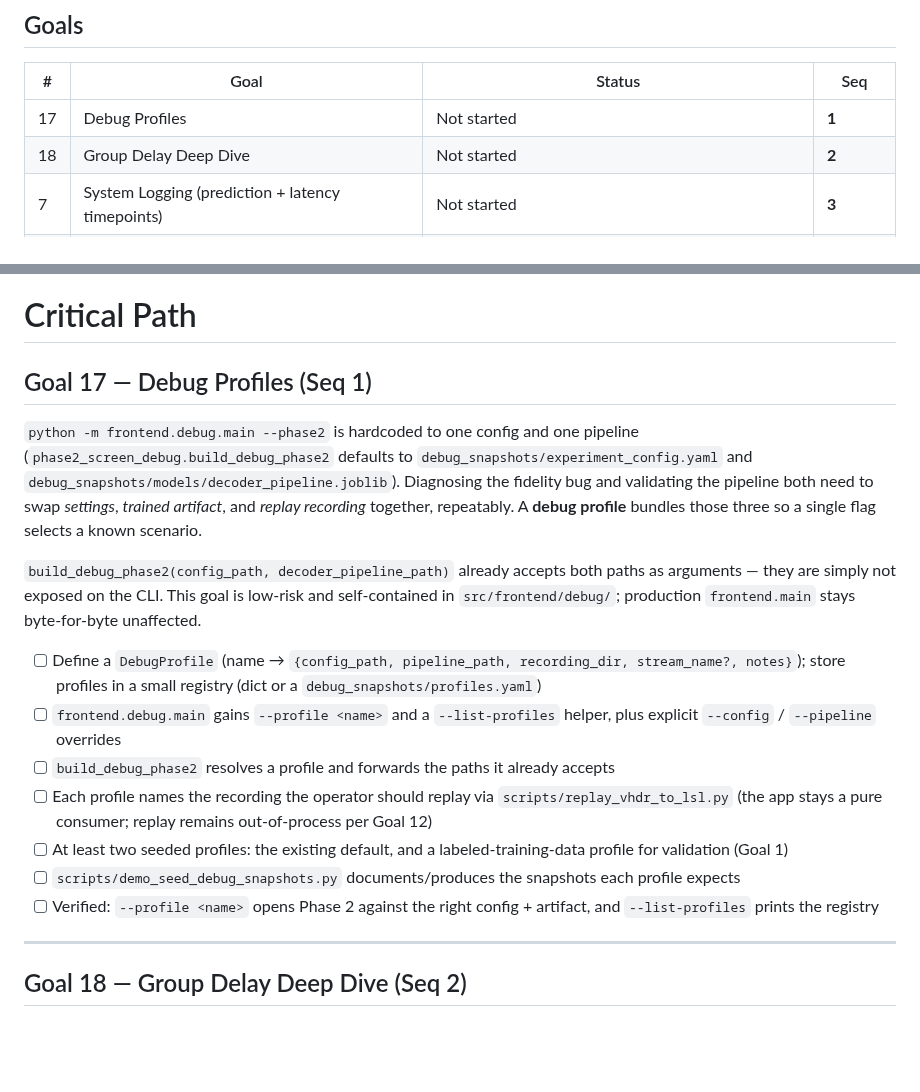
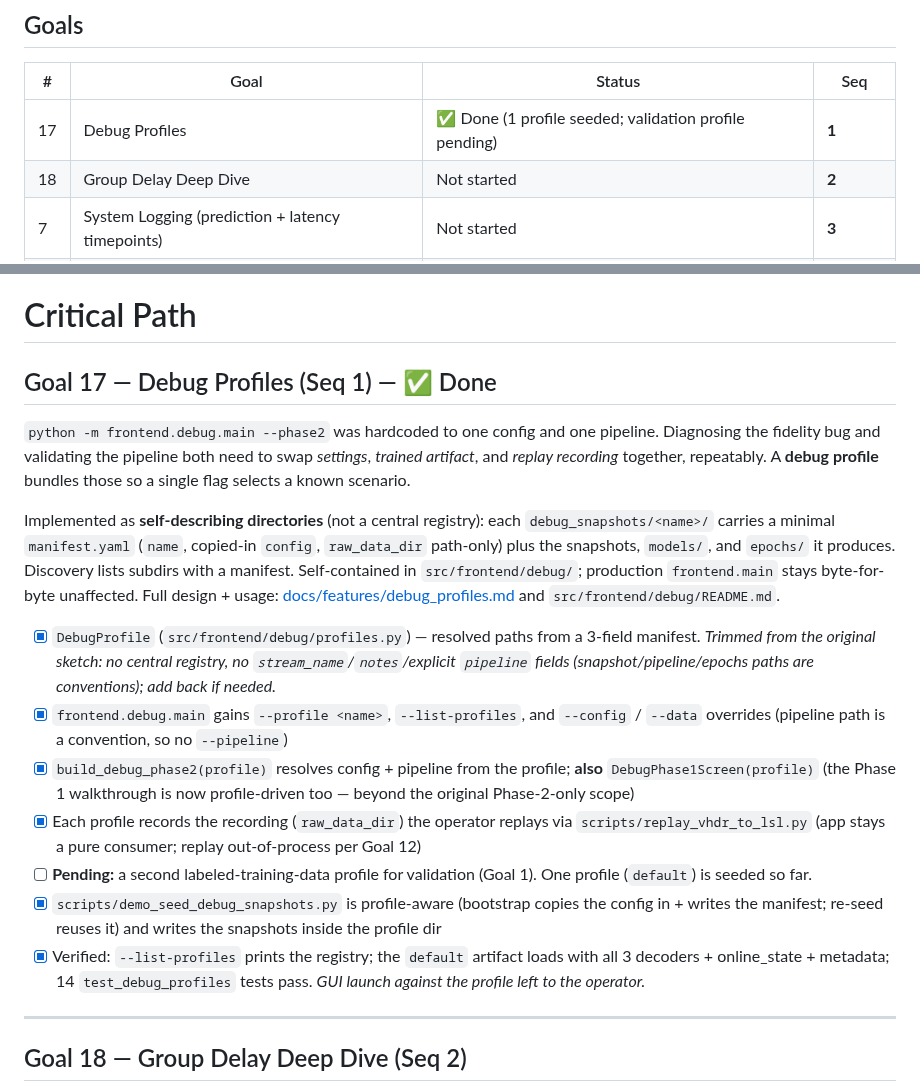
Before and after one commit to roiguri/live-reactivation-decoder, a Markdown page: docs/Phase2_UI_Plan_M2.md, 2 parts joined by grey strips. GitHub-like rendering; blank space fills up the shorter version.

```diff
--- a/docs/Phase2_UI_Plan_M2.md
+++ b/docs/Phase2_UI_Plan_M2.md
@@ -78,7 +78,7 @@ Work from `feat/phase2-stream-selection` lands several M2 items early and change
 
 | # | Goal | Status | Seq |
 |---|------|--------|-----|
-| 17 | Debug Profiles | Not started | **1** |
+| 17 | Debug Profiles | ✅ Done (1 profile seeded; validation profile pending) | **1** |
 | 18 | Group Delay Deep Dive | Not started | **2** |
 | 7 | System Logging (prediction + latency timepoints) | Not started | **3** |
 | 1 | Pipeline Validation | Step 1 (replay script) done; Steps 2-4 pending | **4** |
@@ -102,19 +102,19 @@ Work from `feat/phase2-stream-selection` lands several M2 items early and change
 
 # Critical Path
 
-## Goal 17 — Debug Profiles (Seq 1)
+## Goal 17 — Debug Profiles (Seq 1) — ✅ Done
 
-`python -m frontend.debug.main --phase2` is hardcoded to one config and one pipeline (`phase2_screen_debug.build_debug_phase2` defaults to `debug_snapshots/experiment_config.yaml` and `debug_snapshots/models/decoder_pipeline.joblib`). Diagnosing the fidelity bug and validating the pipeline both need to swap *settings*, *trained artifact*, and *replay recording* together, repeatably. A **debug profile** bundles those three so a single flag selects a known scenario.
+`python -m frontend.debug.main --phase2` was hardcoded to one config and one pipeline. Diagnosing the fidelity bug and validating the pipeline both need to swap *settings*, *trained artifact*, and *replay recording* together, repeatably. A **debug profile** bundles those so a single flag selects a known scenario.
 
-`build_debug_phase2(config_path, decoder_pipeline_path)` already accepts both paths as arguments — they are simply not exposed on the CLI. This goal is low-risk and self-contained in `src/frontend/debug/`; production `frontend.main` stays byte-for-byte unaffected.
+Implemented as **self-describing directories** (not a central registry): each `debug_snapshots/<name>/` carries a minimal `manifest.yaml` (`name`, copied-in `config`, `raw_data_dir` path-only) plus the snapshots, `models/`, and `epochs/` it produces. Discovery lists subdirs with a manifest. Self-contained in `src/frontend/debug/`; production `frontend.main` stays byte-for-byte unaffected. Full design + usage: [docs/features/debug_profiles.md](features/debug_profiles.md) and `src/frontend/debug/README.md`.
 
-- [ ] Define a `DebugProfile` (name → `{config_path, pipeline_path, recording_dir, stream_name?, notes}`); store profiles in a small registry (dict or a `debug_snapshots/profiles.yaml`)
-- [ ] `frontend.debug.main` gains `--profile <name>` and a `--list-profiles` helper, plus explicit `--config` / `--pipeline` overrides
-- [ ] `build_debug_phase2` resolves a profile and forwards the paths it already accepts
-- [ ] Each profile names the recording the operator should replay via `scripts/replay_vhdr_to_lsl.py` (the app stays a pure consumer; replay remains out-of-process per Goal 12)
-- [ ] At least two seeded profiles: the existing default, and a labeled-training-data profile for validation (Goal 1)
-- [ ] `scripts/demo_seed_debug_snapshots.py` documents/produces the snapshots each profile expects
-- [ ] Verified: `--profile <name>` opens Phase 2 against the right config + artifact, and `--list-profiles` prints the registry
+- [x] `DebugProfile` (`src/frontend/debug/profiles.py`) — resolved paths from a 3-field manifest. *Trimmed from the original sketch: no central registry, no `stream_name`/`notes`/explicit `pipeline` fields (snapshot/pipeline/epochs paths are conventions); add back if needed.*
+- [x] `frontend.debug.main` gains `--profile <name>`, `--list-profiles`, and `--config` / `--data` overrides (pipeline path is a convention, so no `--pipeline`)
+- [x] `build_debug_phase2(profile)` resolves config + pipeline from the profile; **also** `DebugPhase1Screen(profile)` (the Phase 1 walkthrough is now profile-driven too — beyond the original Phase-2-only scope)
+- [x] Each profile records the recording (`raw_data_dir`) the operator replays via `scripts/replay_vhdr_to_lsl.py` (app stays a pure consumer; replay out-of-process per Goal 12)
+- [ ] **Pending:** a second labeled-training-data profile for validation (Goal 1). One profile (`default`) is seeded so far.
+- [x] `scripts/demo_seed_debug_snapshots.py` is profile-aware (bootstrap copies the config in + writes the manifest; re-seed reuses it) and writes the snapshots inside the profile dir
+- [x] Verified: `--list-profiles` prints the registry; the `default` artifact loads with all 3 decoders + online_state + metadata; 14 `test_debug_profiles` tests pass. *GUI launch against the profile left to the operator.*
 
 ---
 
```
Also changed, not shown: docs/features/debug_profiles.md (+18 -7 lines).
